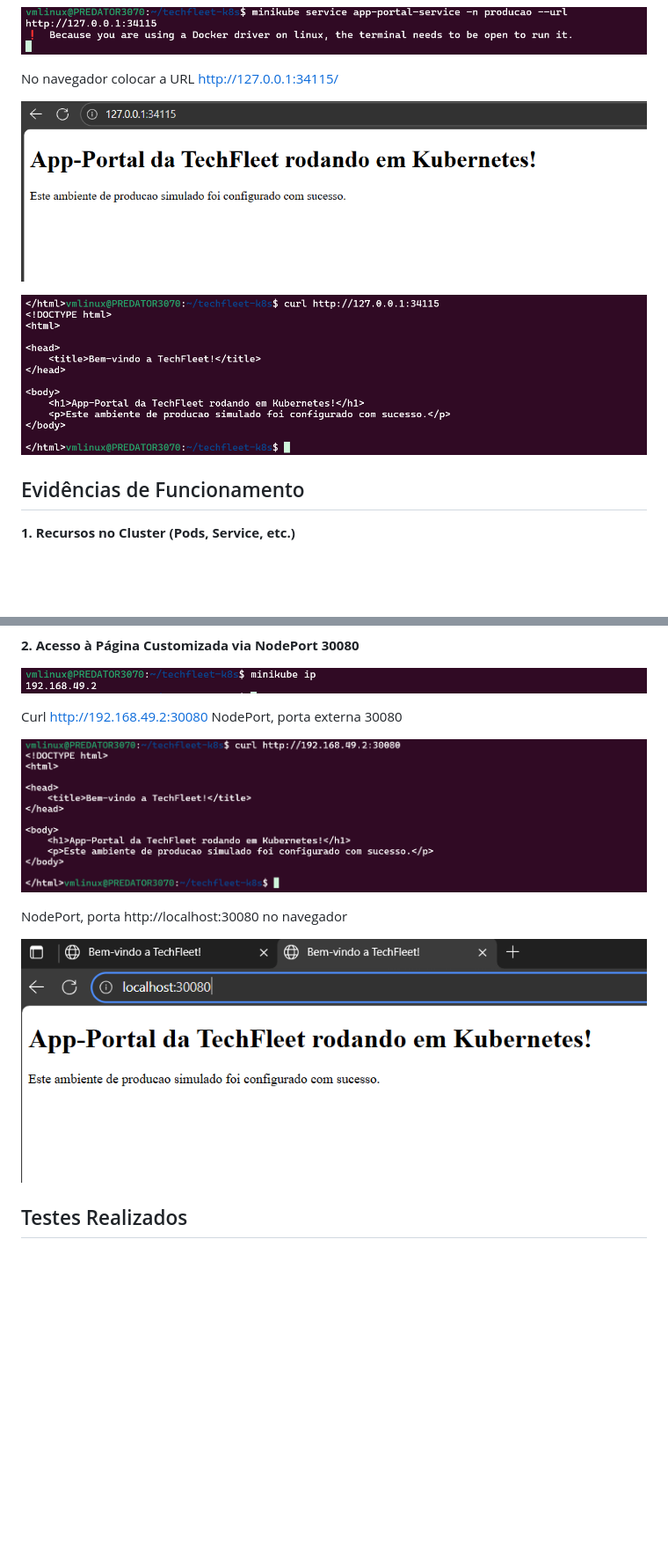
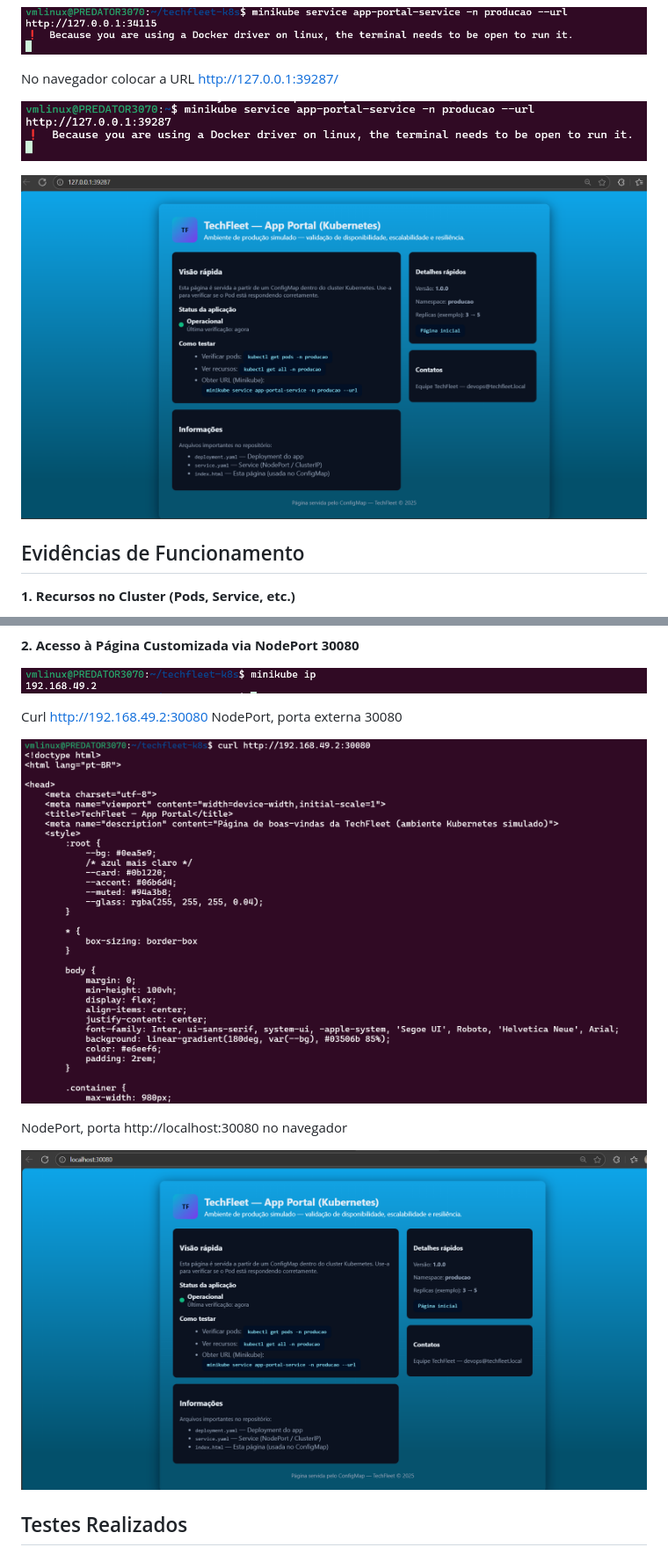
Before and after one commit to Robelio-cloud/techfleet-k8s, a Markdown page: README.md, 2 parts joined by grey strips. Shown: that part at 88% size. GitHub-like rendering; pictures changed too: images/30-k8s.png (added), images/31-k8s.png (added), images/32-k8s.png (added); blank space fills up the shorter version.

```diff
--- a/README.md
+++ b/README.md
@@ -77,11 +77,11 @@ curl http://127.0.0.1:34115/
 
 ![image](/images/08-k8s.png)
 
-No navegador colocar a URL http://127.0.0.1:34115/
+No navegador colocar a URL http://127.0.0.1:39287/
 
-![image](/images/09-k8s.png)
+![image](/images/30-k8s.png)
 
-![image](/images/10-k8s.png)
+![image](/images/33-k8s.png)
 
 
 ## Evidências de Funcionamento
@@ -96,11 +96,11 @@ No navegador colocar a URL http://127.0.0.1:34115/
 
 Curl http://192.168.49.2:30080 NodePort, porta externa 30080
 
-![image](/images/12-k8s.png)
+![image](/images/31-k8s.png)
 
 NodePort, porta http://localhost:30080 no navegador
 
-![image](/images/24-k8s.png)
+![image](/images/32-k8s.png)
 
 ## Testes Realizados
 
```
Also changed, not shown: images/28-k8s.png (added), images/29-k8s.png (added), 1 other file.
